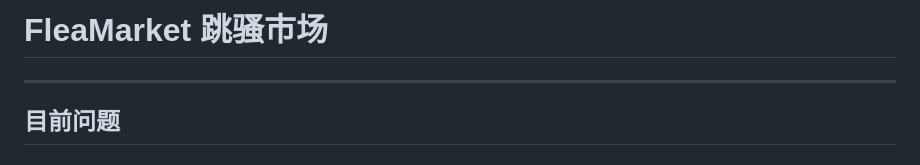
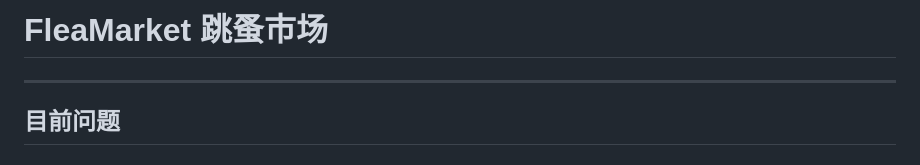
Before and after one commit to Team-FleaMarket/FleaMarket, a Markdown page: README.md, the part around the change. Rendered like a GitHub page.

```diff
--- a/README.md
+++ b/README.md
@@ -1,4 +1,4 @@
-# FleaMarket 跳骚市场
+# FleaMarket 跳蚤市场
 
 ---
 
```
